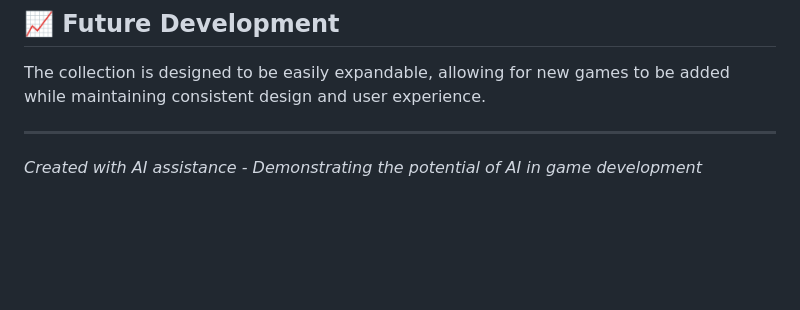
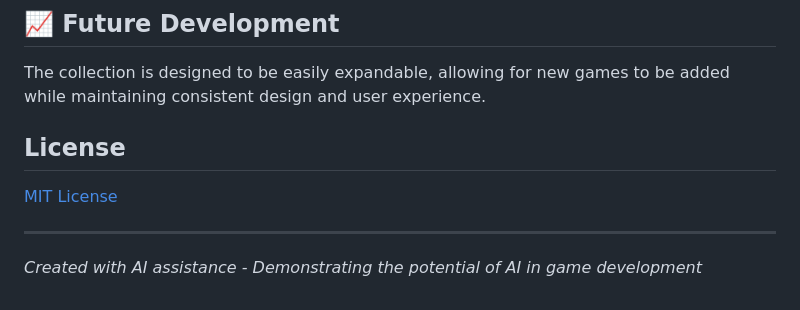
Before and after one commit to jeremehancock/AI-Game-Collection, a Markdown page: README.md, the part around the change. Rendered like a GitHub page; blank space fills up the shorter version.

```diff
--- a/README.md
+++ b/README.md
@@ -164,6 +164,10 @@ This project showcases the possibilities of AI-assisted development, with all ga
 
 The collection is designed to be easily expandable, allowing for new games to be added while maintaining consistent design and user experience.
 
+## License
+
+[MIT License](LICENSE)
+
 ---
 
 _Created with AI assistance - Demonstrating the potential of AI in game development_
```
